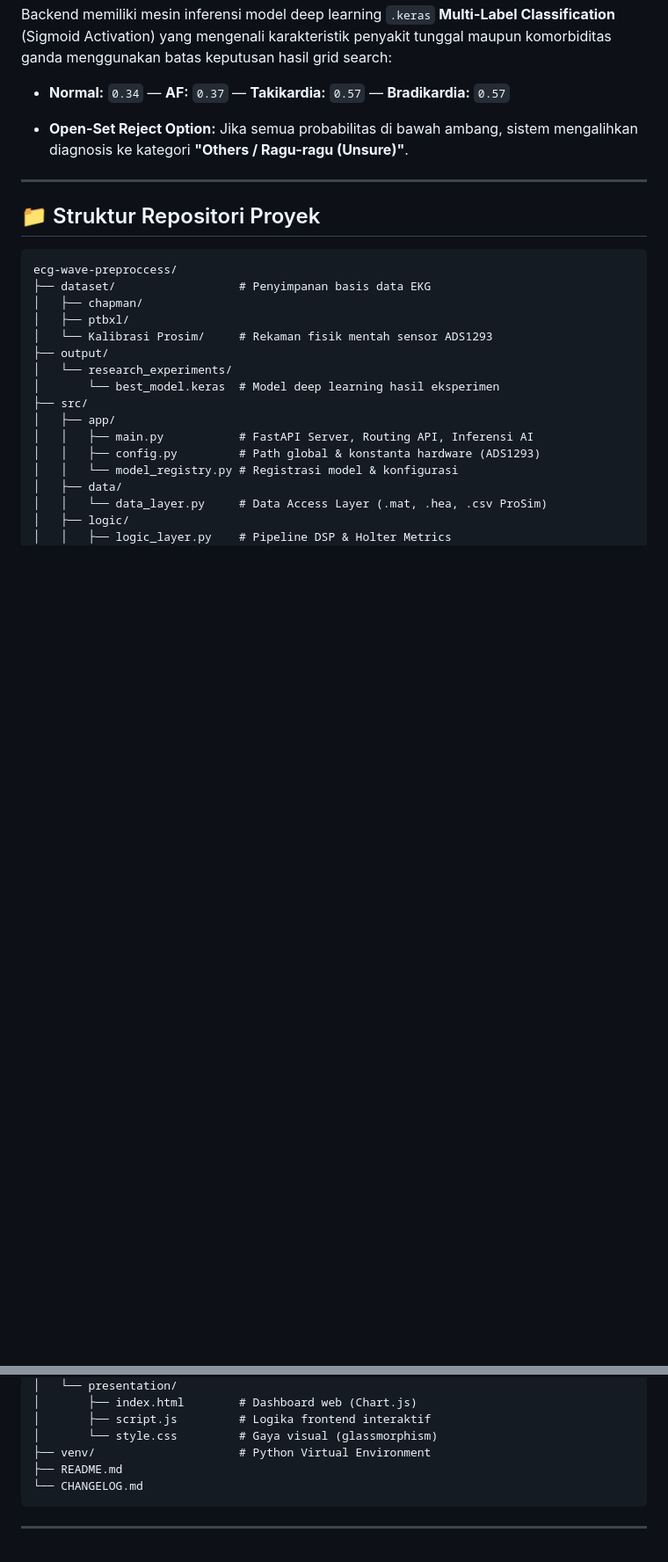
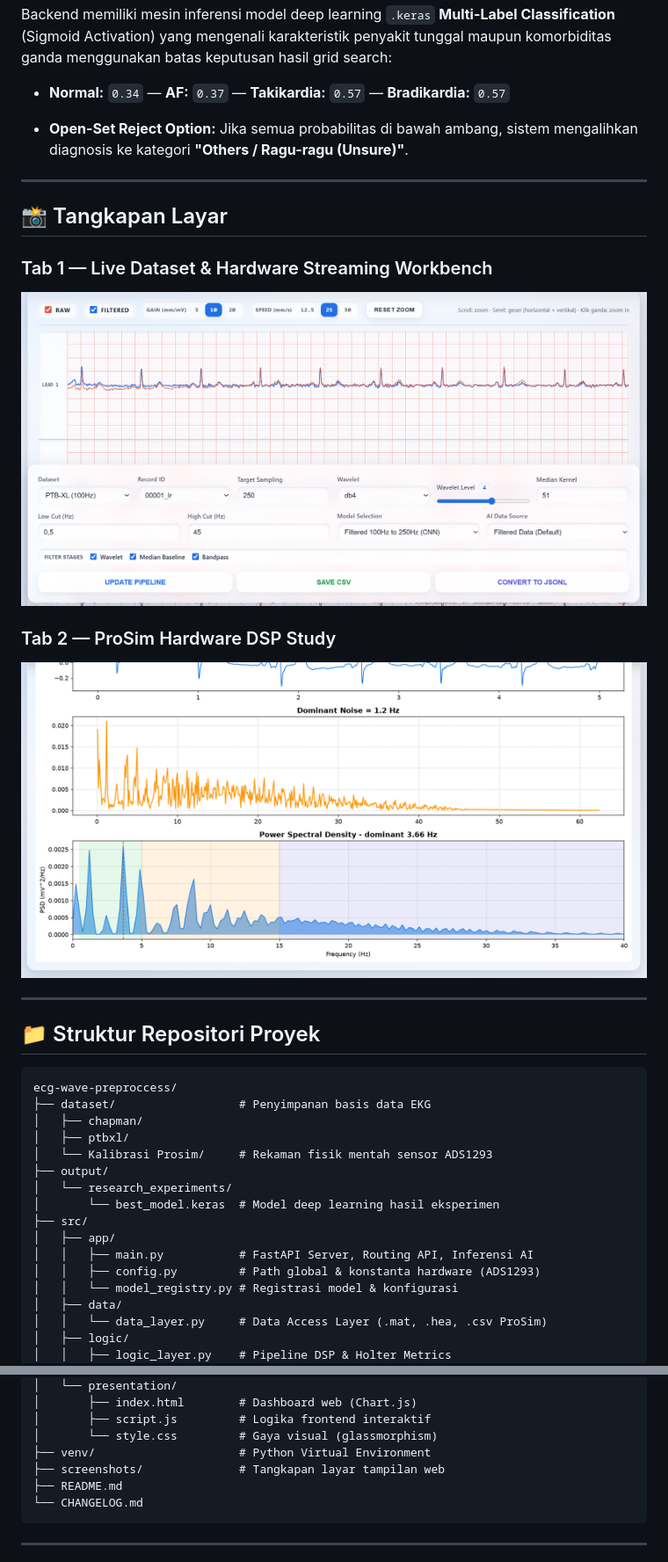
Before and after one commit to muhffikkri/ecg-wave-preprocess, a Markdown page: README.md, 2 parts joined by grey strips. Shown at 88% size. GitHub-like rendering; pictures changed too: screenshots/tab1.png (added), screenshots/tab2.png (added); blank space fills up the shorter version.

Commit message:
docs: add web screenshots to readme

````diff
--- a/README.md
+++ b/README.md
@@ -48,6 +48,18 @@ Backend memiliki mesin inferensi model deep learning `.keras` **Multi-Label Clas
 
 ---
 
+## 📸 Tangkapan Layar
+
+### Tab 1 — Live Dataset & Hardware Streaming Workbench
+
+![Tab 1 - Live Dataset & Hardware Streaming Workbench](screenshots/tab1.png)
+
+### Tab 2 — ProSim Hardware DSP Study
+
+![Tab 2 - ProSim Hardware DSP Study](screenshots/tab2.png)
+
+---
+
 ## 📁 Struktur Repositori Proyek
 
 ```text
@@ -77,6 +89,7 @@ ecg-wave-preproccess/
 │       ├── script.js         # Logika frontend interaktif
 │       └── style.css         # Gaya visual (glassmorphism)
 ├── venv/                     # Python Virtual Environment
+├── screenshots/              # Tangkapan layar tampilan web
 ├── README.md
 └── CHANGELOG.md
 ```
````
